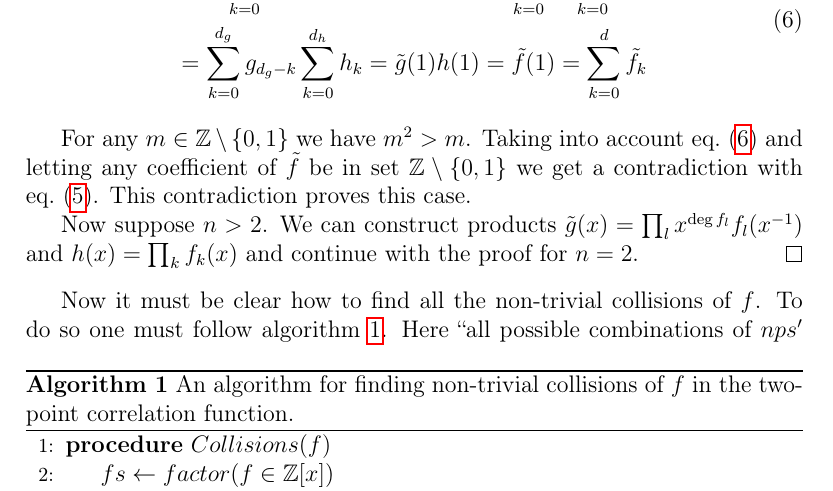
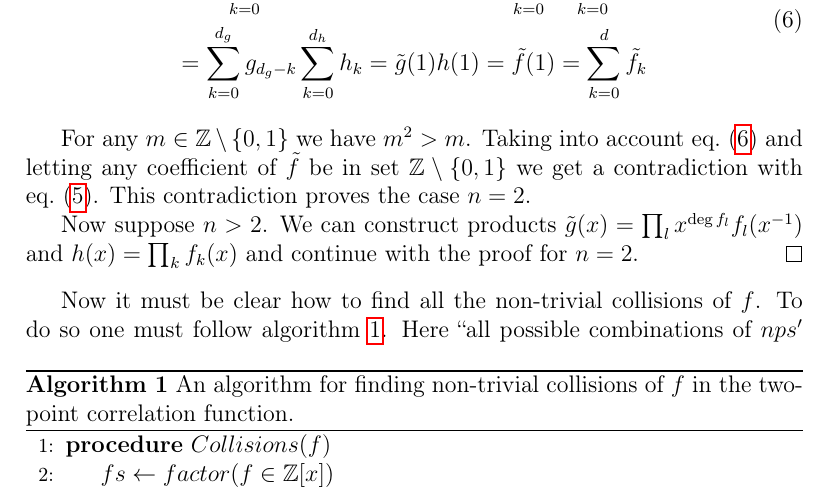
Before and after one commit to fatimp/collisions-paper, a LaTeX paper (paper.tex): part of page 7 of 15, cut so that both start at the same text. Compiled offline with pdfLaTeX.

Commit message:
Small style fix

```diff
--- a/paper.tex
+++ b/paper.tex
@@ -302,7 +302,7 @@ being equal to 0 or 1:
   For any $m \in \mathbb{Z} \setminus \{0, 1\}$ we have $m^2 > m$. Taking into
   account \cref{eq:coeff-equal} and letting any coefficient of $\tilde{f}$ be
   in set $\mathbb{Z} \setminus \{0, 1\}$ we get a contradiction with
-  \cref{eq:squares-equal}. This contradiction proves this case.
+  \cref{eq:squares-equal}. This contradiction proves the case $n = 2$.
 
   Now suppose $n > 2$. We can construct products
   $\tilde{g}(x) = \prod_l x^{\deg f_l }f_l(x^{-1})$ and $h(x) = \prod_k f_k(x)$
```
